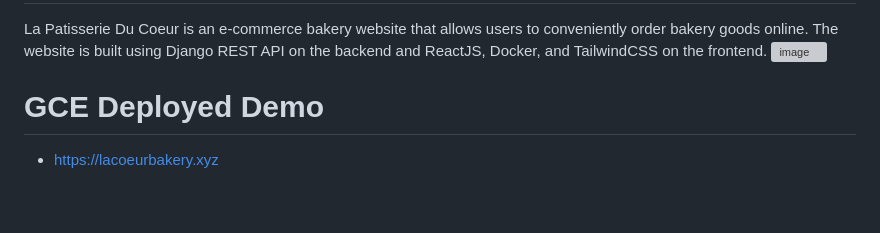
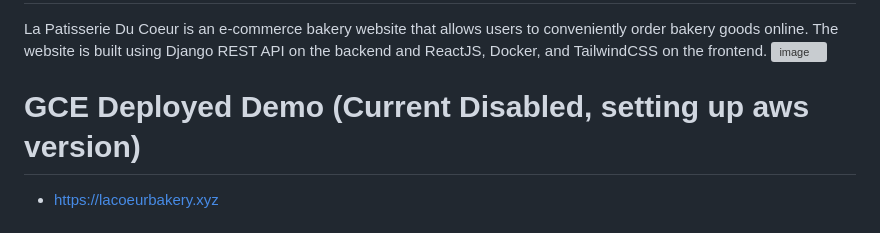
Before and after one commit to SeaBebop/La-Patisserie-Du-Coeur, a Markdown page: README.md, the part around the change. Drawn GitHub-style; blank space fills up the shorter version; grey boxes are pictures that could not be loaded.

Commit message:
Update README.md
Explaining why link doesn't work at the moment

```diff
--- a/README.md
+++ b/README.md
@@ -3,7 +3,7 @@
 La Patisserie Du Coeur is an e-commerce bakery website that allows users to conveniently order bakery goods online. The website is built using Django REST API on the backend and ReactJS, Docker, and TailwindCSS on the frontend.
 ![image](https://github.com/SeaBebop/La-Patisserie-Du-Coeur/assets/54507045/eab797dd-fef7-4b25-8b71-99455a2d704a)
 
-# GCE Deployed Demo
+# GCE Deployed Demo (Current Disabled, setting up aws version)
 - https://lacoeurbakery.xyz
 
 # Table of Contents
```
